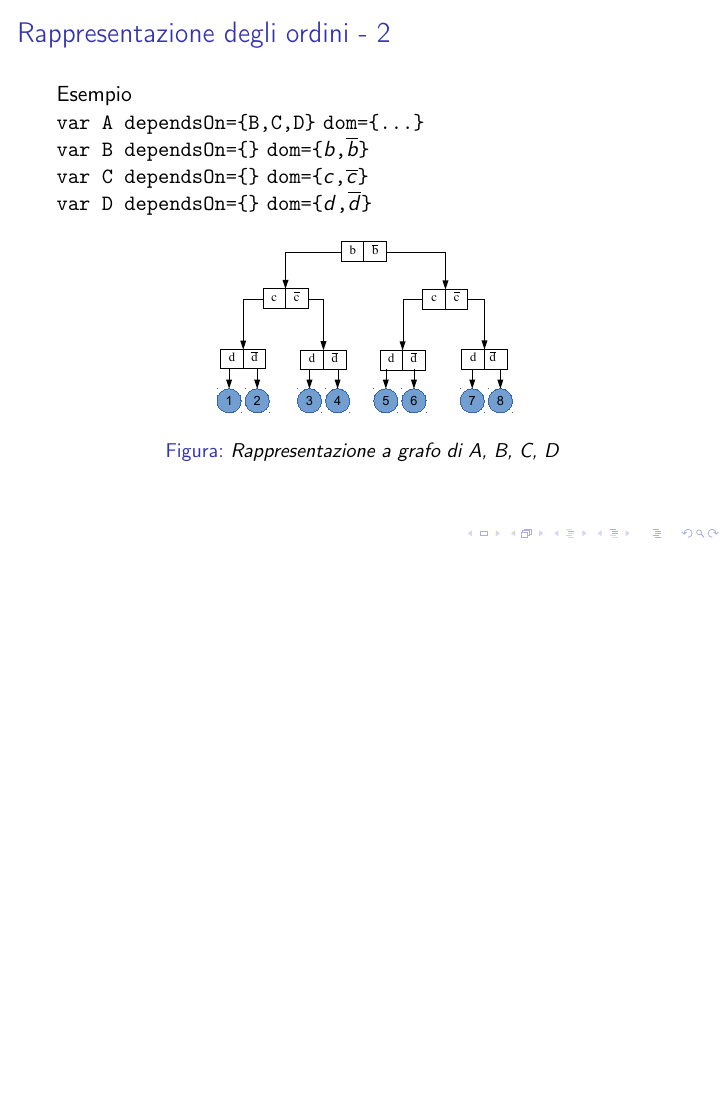
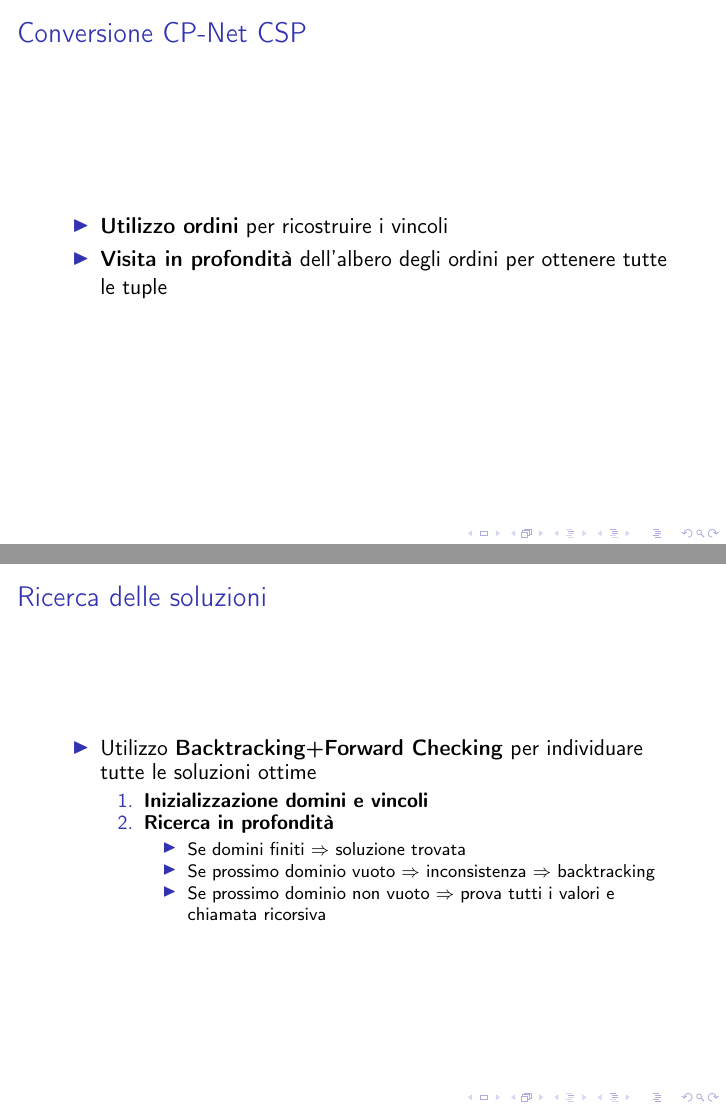
Before and after one commit to fburato/CPNetSolver, LaTeX slides (slides/slides-padova.tex, which reads slides/algoritmi.tex): page 11 of 11 before the commit and pages 12 and 13 of 18 after it, the two joined at a grey line, the shorter picture padded with empty space. Compiled offline with pdfLaTeX; a LaTeX package or settings file that is missing is left out.

Commit message:
Aggiunta sezione algoritmi alla presentazione

```diff
--- /dev/null
+++ b/slides/algoritmi.tex
@@ -0,0 +1,22 @@
+\section{Algoritmi}
+\begin{frame}{Conversione CP-Net CSP}
+\begin{itemize}
+  \item \textbf{Utilizzo ordini} per ricostruire i vincoli
+  \item \textbf{Visita in profondità} dell'albero degli ordini per ottenere tutte le tuple
+\end{itemize}
+\end{frame}
+
+\begin{frame}{Ricerca delle soluzioni}
+\begin{itemize}
+  \item Utilizzo \textbf{Backtracking+Forward Checking} per individuare tutte le soluzioni ottime
+  \begin{enumerate}
+  	\item \textbf{Inizializzazione domini e vincoli}
+  	\item \textbf{Ricerca in profondità}
+  	\begin{itemize}
+  		\item Se domini finiti $\Rightarrow$ soluzione trovata
+  	    \item Se prossimo dominio vuoto $\Rightarrow$ inconsistenza $\Rightarrow$ backtracking
+  	    \item Se prossimo dominio non vuoto $\Rightarrow$ prova tutti i valori e chiamata ricorsiva
+  	\end{itemize}
+  \end{enumerate}
+\end{itemize}
+\end{frame}
--- a/slides/slides-padova.tex
+++ b/slides/slides-padova.tex
@@ -23,5 +23,11 @@
 
 \input{introduzione}
 \input{progettazione}
-
+\input{algoritmi.tex}
+\section{Demo}
+\begin{frame}{Demo}
+\begin{center}
+\Huge DEMO
+\end{center}
+\end{frame}
 \end{document}
```
Also changed, not shown: slides/slides.tex (+9 -0 lines), slides/algoritmi.tex (35 more changed lines).
